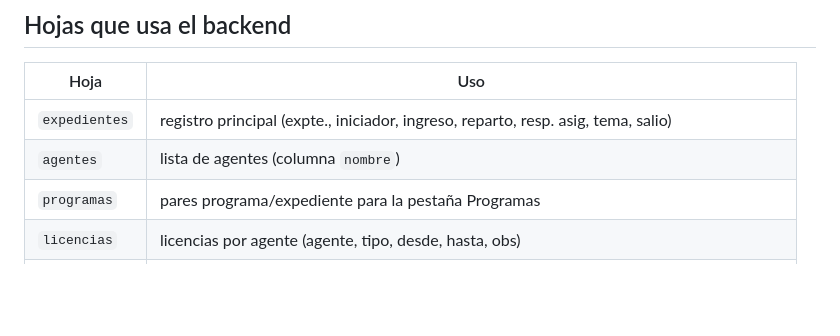
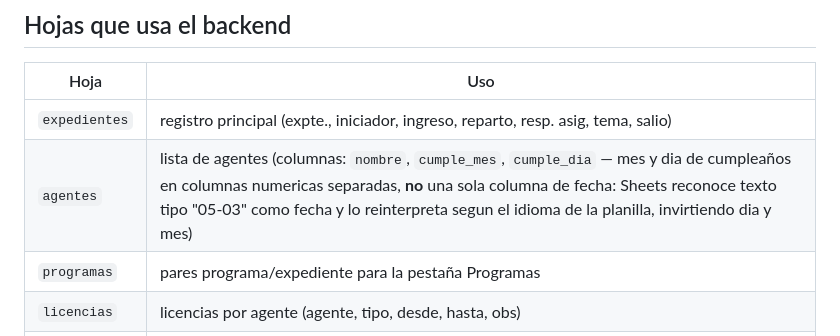
Before and after one commit to alonsofernandez89/expedientes-juridicos, a Markdown page: README.md, the part around the change. Drawn GitHub-style; blank space fills up the shorter version.

Commit message:
Documentar columnas cumple_mes/cumple_dia de la hoja agentes
Co-Authored-By: Claude Sonnet 5 <noreply@anthropic.com>
Claude-Session: https://claude.ai/code/session_01WRuLgvrHgzBTFSKqeSZApe

```diff
--- a/README.md
+++ b/README.md
@@ -7,7 +7,7 @@ App de gestión de expedientes de la Dirección General de Asuntos Jurídicos. E
 | Hoja | Uso |
 |---|---|
 | `expedientes` | registro principal (expte., iniciador, ingreso, reparto, resp. asig, tema, salio) |
-| `agentes` | lista de agentes (columna `nombre`) |
+| `agentes` | lista de agentes (columnas: `nombre`, `cumple_mes`, `cumple_dia` — mes y dia de cumpleaños en columnas numericas separadas, **no** una sola columna de fecha: Sheets reconoce texto tipo "05-03" como fecha y lo reinterpreta segun el idioma de la planilla, invirtiendo dia y mes) |
 | `programas` | pares programa/expediente para la pestaña Programas |
 | `licencias` | licencias por agente (agente, tipo, desde, hasta, obs) |
 | `dictamenes` | búsqueda de PDFs en Drive por número de expediente (solo GET) |
```
